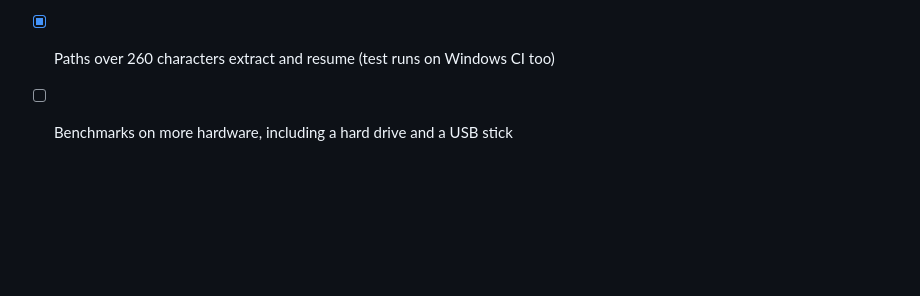
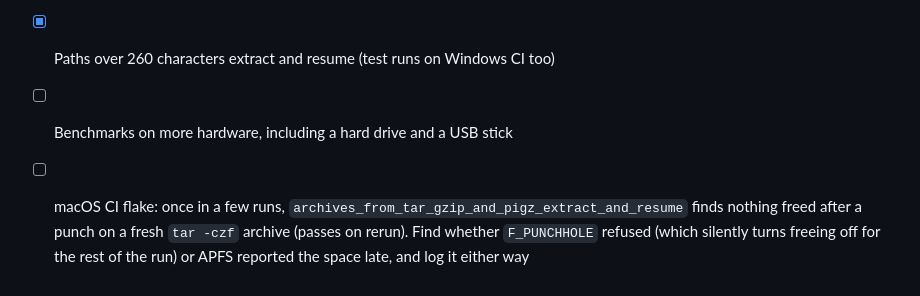
Before and after one commit to 011010/hatchzip, a Markdown page: TODO.md, the part around the change. GitHub-like rendering; blank space fills up the shorter version.

Commit message:
docs: track the macOS punch flake

```diff
--- a/TODO.md
+++ b/TODO.md
@@ -103,3 +103,4 @@ Ticked when it is merged and tested, not when it is started.
 - [x] Windows: reserved names (`CON`, `NUL`, ...), trailing dots and spaces, and forbidden characters are refused before anything is touched
 - [x] Paths over 260 characters extract and resume (test runs on Windows CI too)
 - [ ] Benchmarks on more hardware, including a hard drive and a USB stick
+- [ ] macOS CI flake: once in a few runs, `archives_from_tar_gzip_and_pigz_extract_and_resume` finds nothing freed after a punch on a fresh `tar -czf` archive (passes on rerun). Find whether `F_PUNCHHOLE` refused (which silently turns freeing off for the rest of the run) or APFS reported the space late, and log it either way
```
